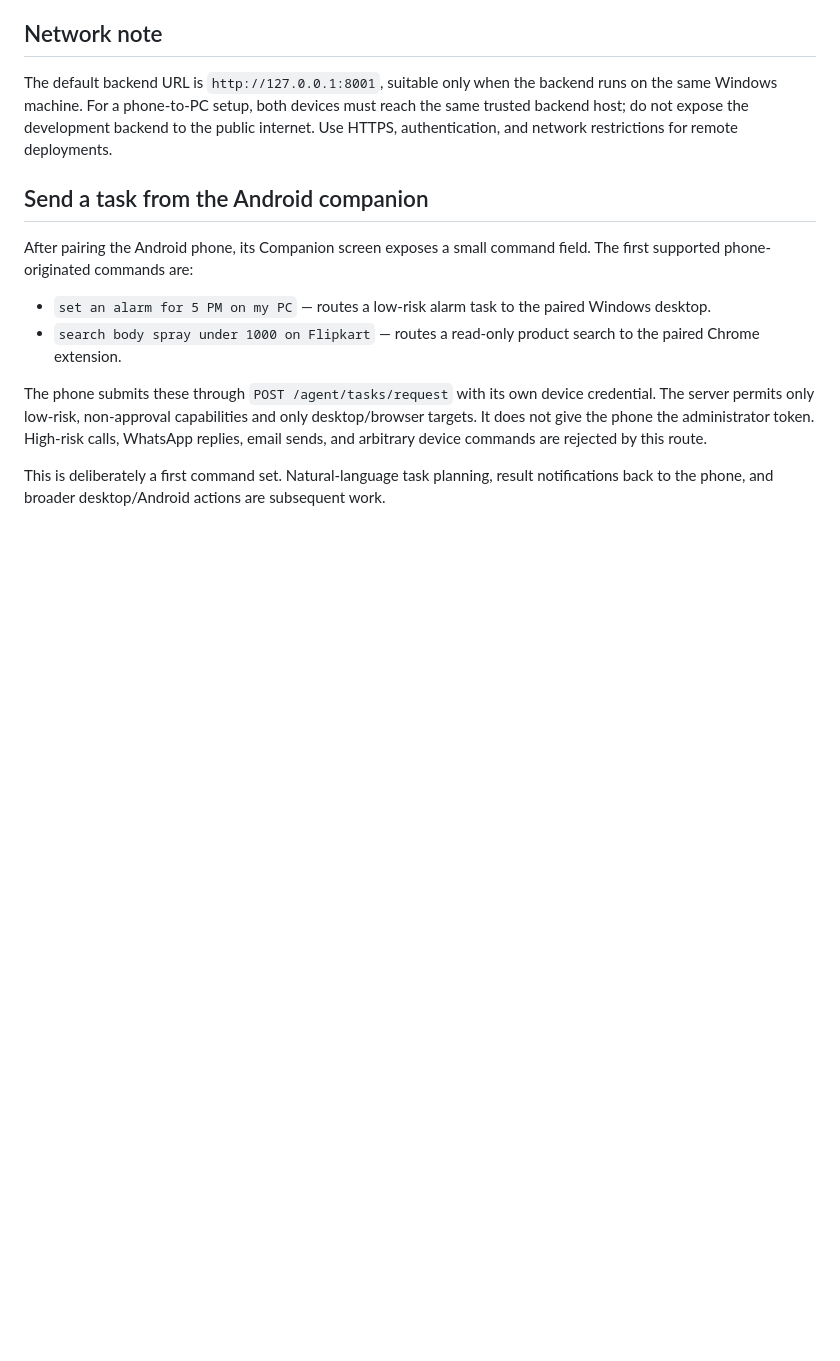
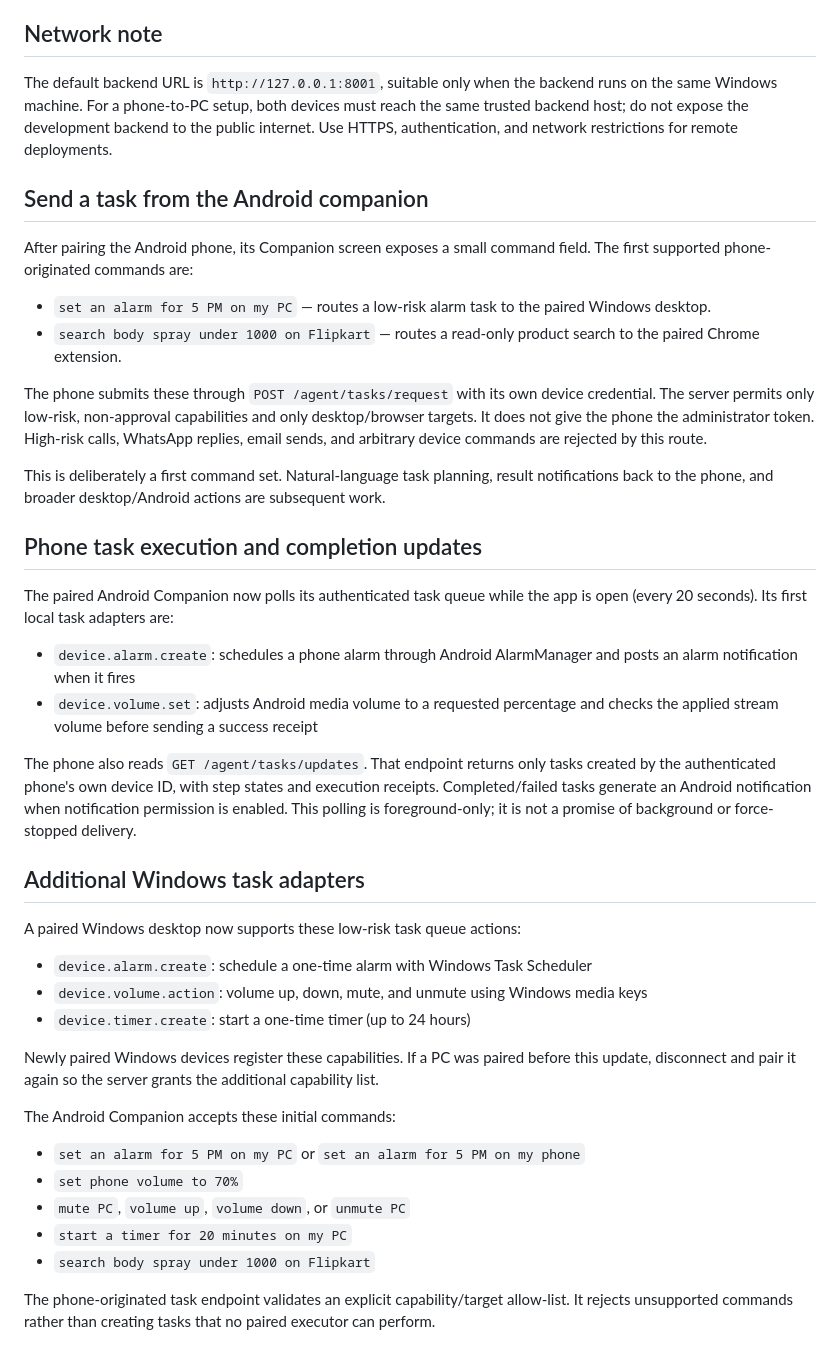
Before and after one commit to pk9966829-web/Screen-ai, a Markdown page: docs/VOSI_DESKTOP_DEVICE_PAIRING.md, the part around the change. GitHub-like rendering; blank space fills up the shorter version.

Commit message:
Document Android execution notifications and expanded Windows controls

```diff
--- a/docs/VOSI_DESKTOP_DEVICE_PAIRING.md
+++ b/docs/VOSI_DESKTOP_DEVICE_PAIRING.md
@@ -40,3 +40,31 @@ After pairing the Android phone, its Companion screen exposes a small command fi
 The phone submits these through `POST /agent/tasks/request` with its own device credential. The server permits only low-risk, non-approval capabilities and only desktop/browser targets. It does not give the phone the administrator token. High-risk calls, WhatsApp replies, email sends, and arbitrary device commands are rejected by this route.
 
 This is deliberately a first command set. Natural-language task planning, result notifications back to the phone, and broader desktop/Android actions are subsequent work.
+
+## Phone task execution and completion updates
+
+The paired Android Companion now polls its authenticated task queue while the app is open (every 20 seconds). Its first local task adapters are:
+
+- `device.alarm.create`: schedules a phone alarm through Android AlarmManager and posts an alarm notification when it fires
+- `device.volume.set`: adjusts Android media volume to a requested percentage and checks the applied stream volume before sending a success receipt
+
+The phone also reads `GET /agent/tasks/updates`. That endpoint returns only tasks created by the authenticated phone's own device ID, with step states and execution receipts. Completed/failed tasks generate an Android notification when notification permission is enabled. This polling is foreground-only; it is not a promise of background or force-stopped delivery.
+
+## Additional Windows task adapters
+
+A paired Windows desktop now supports these low-risk task queue actions:
+
+- `device.alarm.create`: schedule a one-time alarm with Windows Task Scheduler
+- `device.volume.action`: volume up, down, mute, and unmute using Windows media keys
+- `device.timer.create`: start a one-time timer (up to 24 hours)
+
+Newly paired Windows devices register these capabilities. If a PC was paired before this update, disconnect and pair it again so the server grants the additional capability list.
+
+The Android Companion accepts these initial commands:
+- `set an alarm for 5 PM on my PC` or `set an alarm for 5 PM on my phone`
+- `set phone volume to 70%`
+- `mute PC`, `volume up`, `volume down`, or `unmute PC`
+- `start a timer for 20 minutes on my PC`
+- `search body spray under 1000 on Flipkart`
+
+The phone-originated task endpoint validates an explicit capability/target allow-list. It rejects unsupported commands rather than creating tasks that no paired executor can perform.
```
